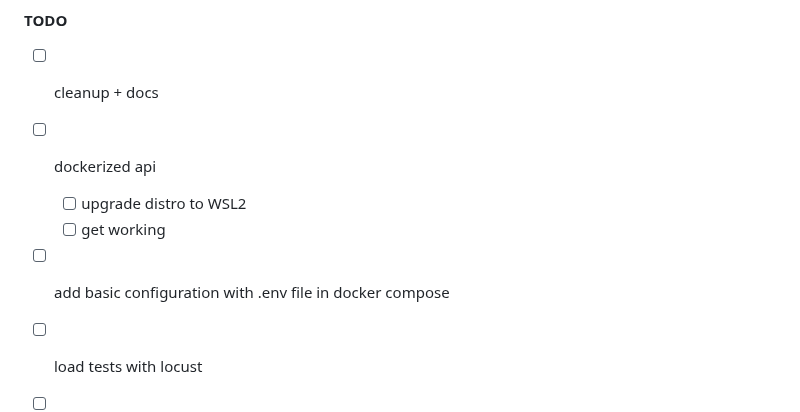
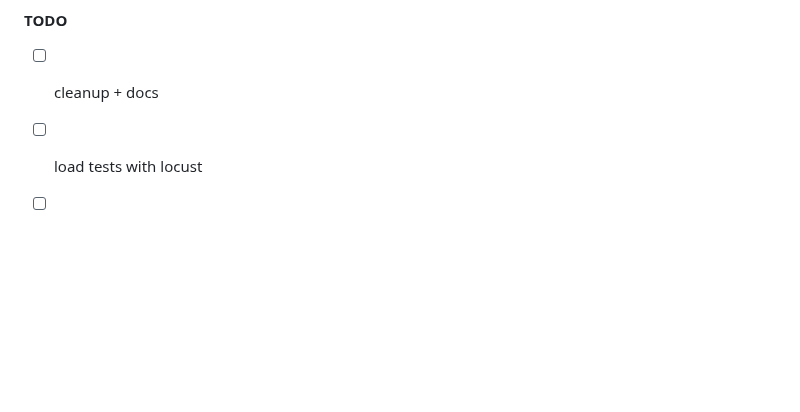
Before and after one commit to pickles976/HariRecipes, a Markdown page: README.md, the part around the change. GitHub-like rendering; blank space fills up the shorter version.

Commit message:
updated readme
Former-commit-id: ace938b0706e3e1295fe127c34f406c8c42e5b69

```diff
--- a/README.md
+++ b/README.md
@@ -114,11 +114,6 @@ But really, I just like the way it sounds.
 #### TODO
 - [ ] cleanup + docs
 
-- [ ] dockerized api
-    - [ ] upgrade distro to WSL2
-    - [ ] get working
-
-- [ ] add basic configuration with .env file in docker compose
 - [ ] load tests with locust
 - [ ] get working on laptop
 - [ ] ask someone else for help testing locally
```
